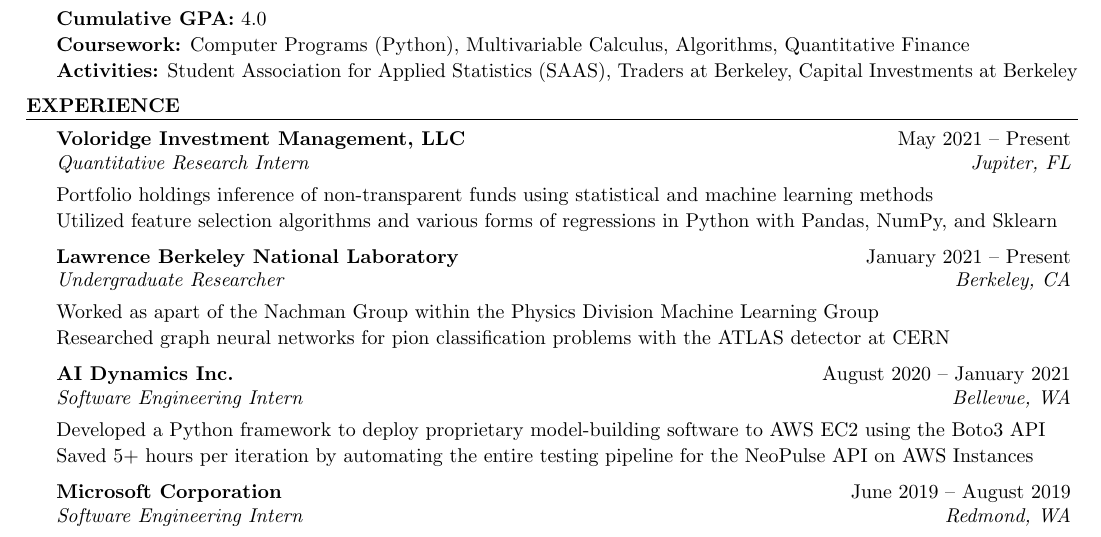
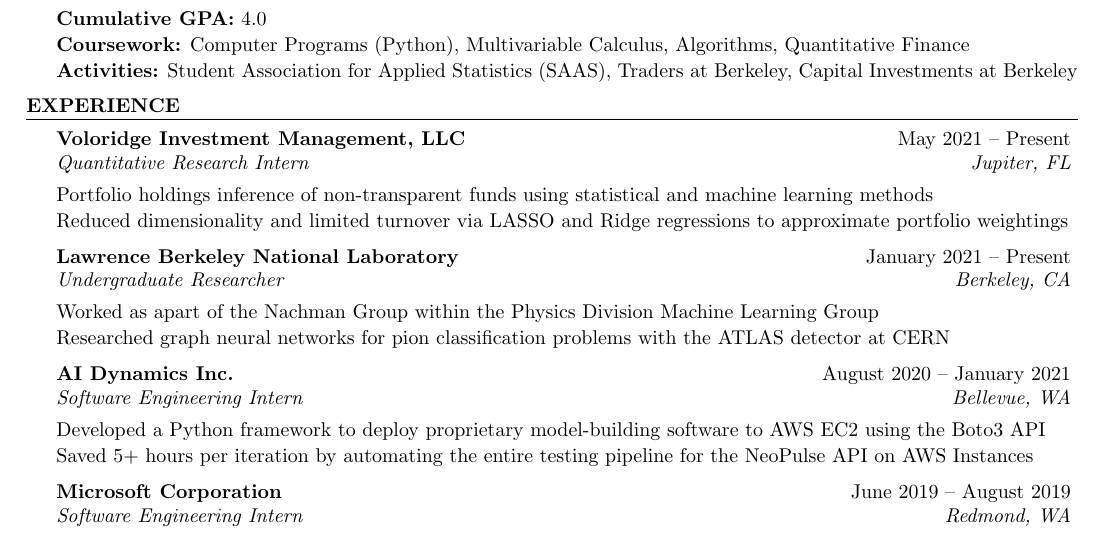
Before and after one commit to evilpegasus/Resume, a LaTeX CV (Ming_Fong_Resume.tex): part of the page, cut so that both start at the same text. Compiled offline with pdfLaTeX.

Commit message:
Reword voloridge description

```diff
--- a/Ming_Fong_Resume.tex
+++ b/Ming_Fong_Resume.tex
@@ -58,7 +58,8 @@
 
 \begin{rSubsection}{Voloridge Investment Management, LLC}{May 2021 – Present}{Quantitative Research Intern}{Jupiter, FL}
 \item Portfolio holdings inference of non-transparent funds using statistical and machine learning methods
-\item Utilized feature selection algorithms and various forms of regressions in Python with Pandas, NumPy, and Sklearn
+\item Reduced dimensionality and limited turnover via LASSO and Ridge regressions to approximate portfolio weightings
+% \item Utilized feature selection algorithms and various forms of regressions in Python with Pandas, NumPy, and Sklearn
 \end{rSubsection}
 
 \begin{rSubsection}{Lawrence Berkeley National Laboratory}{January 2021 – Present}{Undergraduate Researcher}{Berkeley, CA}
```
Also changed, not shown: Ming_Fong_Resume.pdf.
